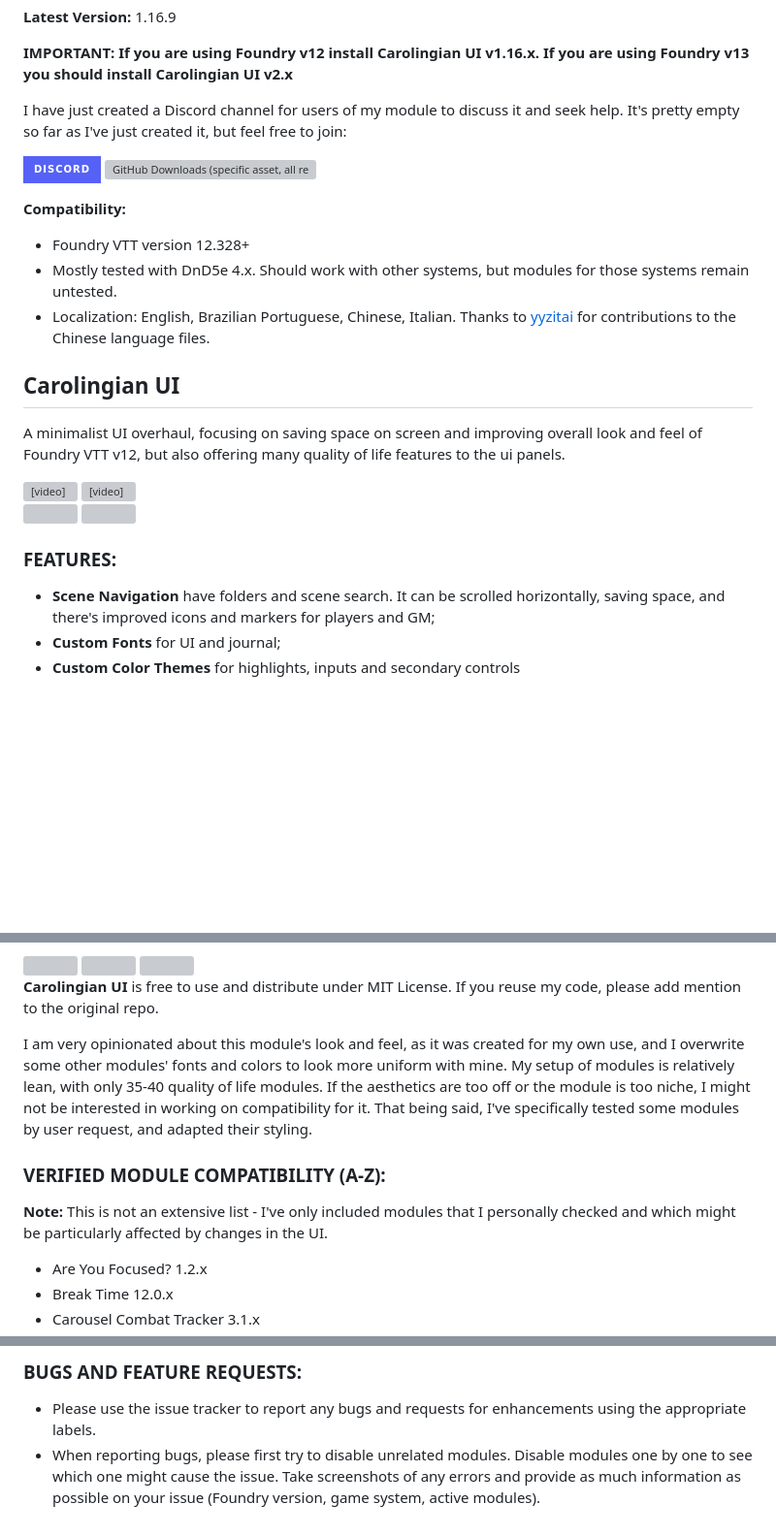
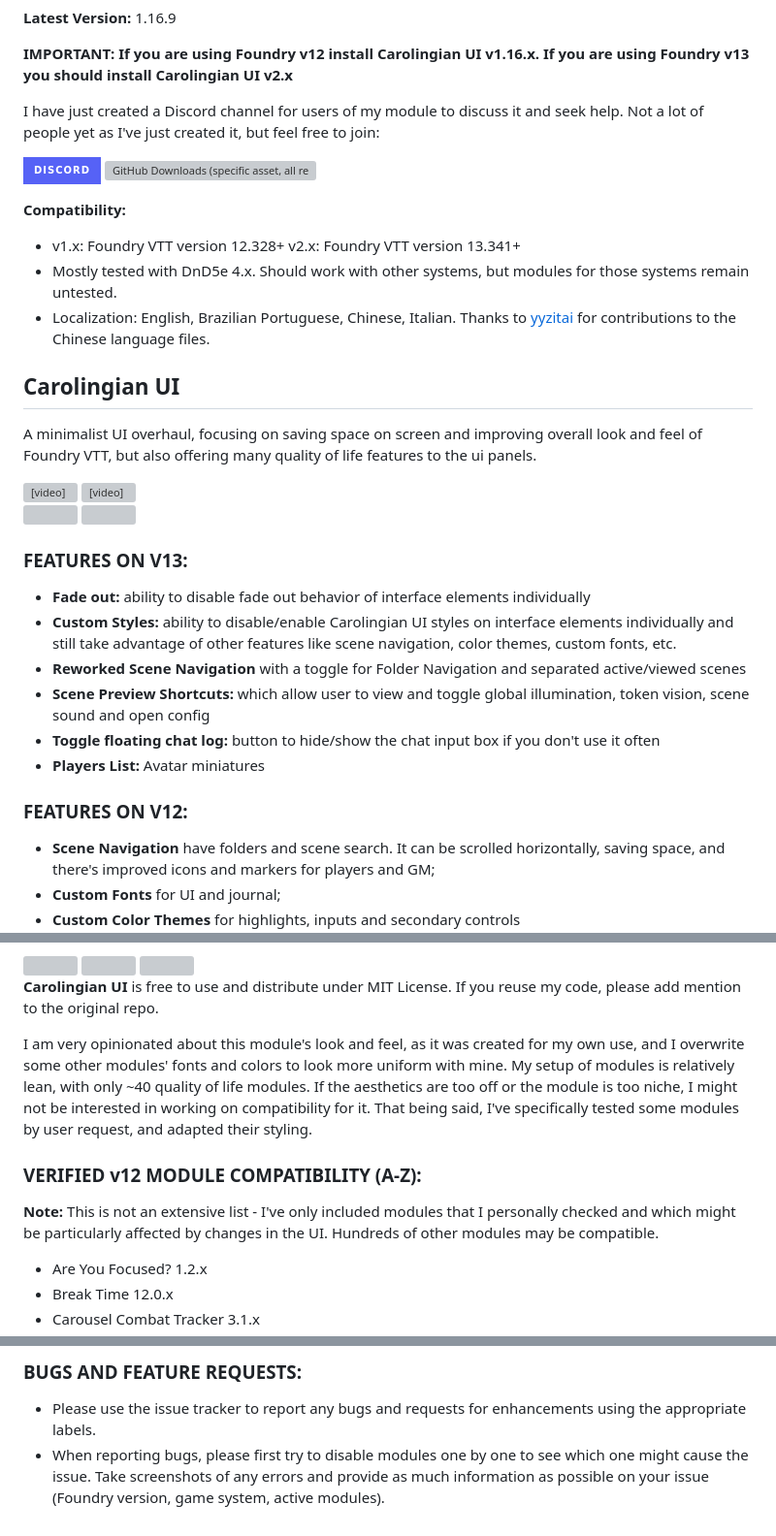
Before and after one commit to crlngn/crlngn-ui, a Markdown page: README.md, 3 parts joined by grey strips. Shown: that part at 97% size. Rendered like a GitHub page; badges without logos; blank space fills up the shorter version; grey boxes are pictures that could not be loaded.

```diff
--- a/README.md
+++ b/README.md
@@ -2,19 +2,20 @@
 
 **IMPORTANT: If you are using Foundry v12 install Carolingian UI v1.16.x. If you are using Foundry v13 you should install Carolingian UI v2.x**
 
-I have just created a Discord channel for users of my module to discuss it and seek help. It's pretty empty so far as I've just created it, but feel free to join:
+I have just created a Discord channel for users of my module to discuss it and seek help. Not a lot of people yet as I've just created it, but feel free to join:
 
 [![alt-text](https://img.shields.io/badge/-Discord-%235662f6?style=for-the-badge)](https://discord.gg/cAuTaTYda3)
 ![GitHub Downloads (specific asset, all releases)](https://img.shields.io/github/downloads/crlngn/crlngn-ui/module.zip?color=2b82fc&label=DOWNLOADS&style=for-the-badge)
 
 
 **Compatibility:**
-- Foundry VTT version 12.328+
+- v1.x: Foundry VTT version 12.328+
+  v2.x: Foundry VTT version 13.341+
 - Mostly tested with DnD5e 4.x. Should work with other systems, but modules for those systems remain untested.
 - Localization: English, Brazilian Portuguese, Chinese, Italian. Thanks to [yyzitai](https://github.com/yyzitai) for contributions to the Chinese language files.
 
 ## Carolingian UI
-A minimalist UI overhaul, focusing on saving space on screen and improving overall look and feel of Foundry VTT v12, but also offering many quality of life features to the ui panels.
+A minimalist UI overhaul, focusing on saving space on screen and improving overall look and feel of Foundry VTT, but also offering many quality of life features to the ui panels.
 
 <div style="display: flex; flex-direction: row;">
   <video src="https://github.com/user-attachments/assets/9cc3b4fb-9f9e-45a4-9367-1bc6d255679c" width="100%" height="auto">
@@ -28,9 +29,15 @@ A minimalist UI overhaul, focusing on saving space on screen and improving overa
   <img src="https://github.com/crlngn/crlngn-ui/blob/main/demo/carolingian-ui-2.webp?raw=true" width="49%" height="auto" />
 </div>
 
+### FEATURES ON V13:
+- **Fade out:** ability to disable fade out behavior of interface elements individually
+- **Custom Styles:** ability to disable/enable Carolingian UI styles on interface elements individually and still take advantage of other features like scene navigation, color themes, custom fonts, etc.
+- **Reworked Scene Navigation** with a toggle for Folder Navigation and separated active/viewed scenes
+- **Scene Preview Shortcuts:** which allow user to view and toggle global illumination, token vision, scene sound and open config
+- **Toggle floating chat log:** button to hide/show the chat input box if you don't use it often
+- **Players List:** Avatar miniatures
 
-
-### FEATURES:
+### FEATURES ON V12:
 - **Scene Navigation** have folders and scene search. It can be scrolled horizontally, saving space, and there's improved icons and markers for players and GM;
 - **Custom Fonts** for UI and journal;
 - **Custom Color Themes** for highlights, inputs and secondary controls
@@ -56,10 +63,10 @@ A minimalist UI overhaul, focusing on saving space on screen and improving overa
 
 **Carolingian UI** is free to use and distribute under MIT License. If you reuse my code, please add mention to the original repo.
 
-I am very opinionated about this module's look and feel, as it was created for my own use, and I overwrite some other modules' fonts and colors to look more uniform with mine. My setup of modules is relatively lean, with only 35-40 quality of life modules. If the aesthetics are too off or the module is too niche, I might not be interested in working on compatibility for it. That being said, I've specifically tested some modules by user request, and adapted their styling.
+I am very opinionated about this module's look and feel, as it was created for my own use, and I overwrite some other modules' fonts and colors to look more uniform with mine. My setup of modules is relatively lean, with only ~40 quality of life modules. If the aesthetics are too off or the module is too niche, I might not be interested in working on compatibility for it. That being said, I've specifically tested some modules by user request, and adapted their styling.
 
-### VERIFIED MODULE COMPATIBILITY (A-Z):
-**Note:** This is not an extensive list - I've only included modules that I personally checked and which might be particularly affected by changes in the UI.
+### VERIFIED v12 MODULE COMPATIBILITY (A-Z):
+**Note:** This is not an extensive list - I've only included modules that I personally checked and which might be particularly affected by changes in the UI. Hundreds of other modules may be compatible.
 - Are You Focused? 1.2.x
 - Break Time 12.0.x
 - Carousel Combat Tracker 3.1.x
@@ -98,4 +105,4 @@ If you want to use **Monk's Scene Navigation** you need to disable my horizontal
 
 ### BUGS AND FEATURE REQUESTS:
 - Please use the issue tracker to report any bugs and requests for enhancements using the appropriate labels.
-- When reporting bugs, please first try to disable unrelated modules. Disable modules one by one to see which one might cause the issue. Take screenshots of any errors and provide as much information as possible on your issue (Foundry version, game system, active modules).
+- When reporting bugs, please first try to disable modules one by one to see which one might cause the issue. Take screenshots of any errors and provide as much information as possible on your issue (Foundry version, game system, active modules).
```
